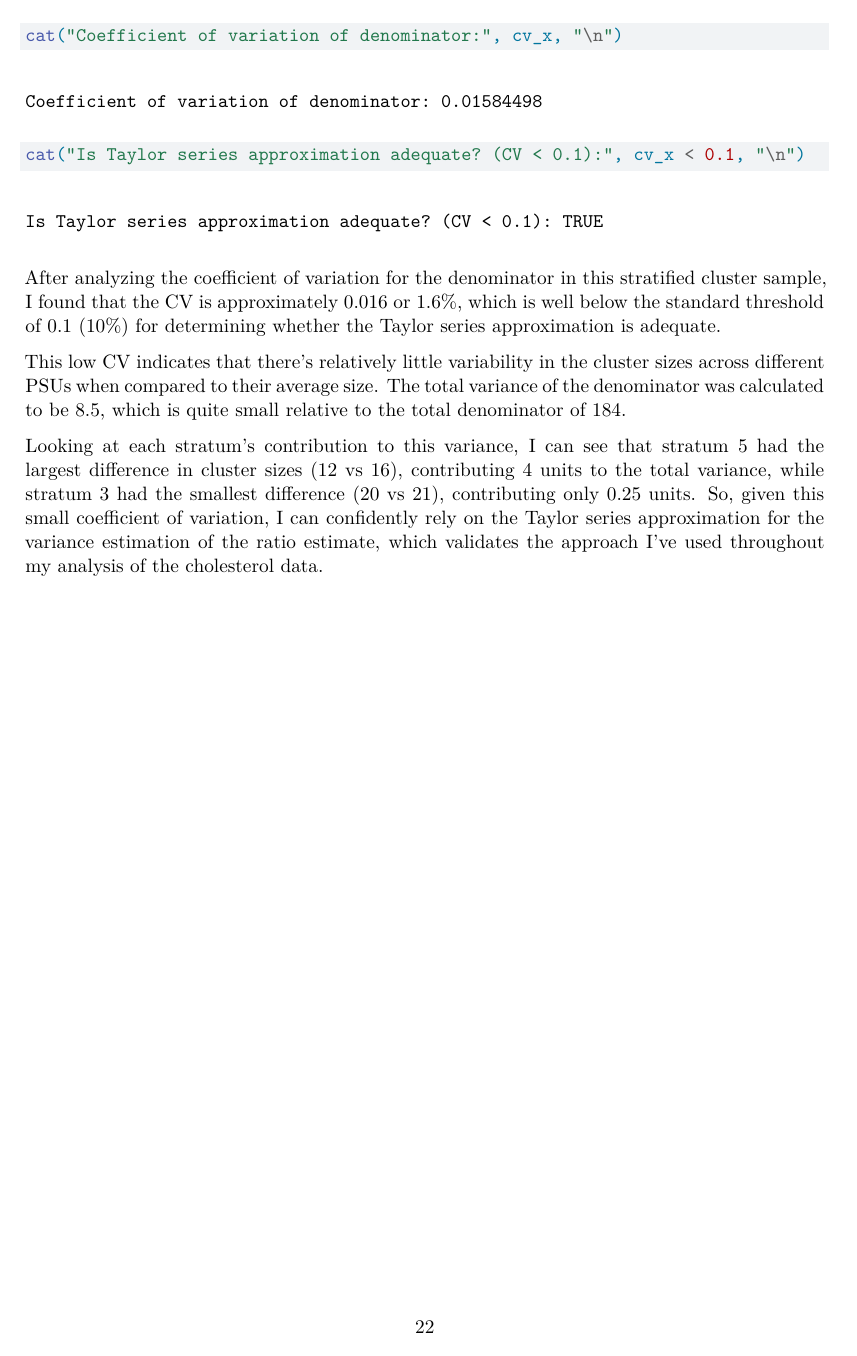
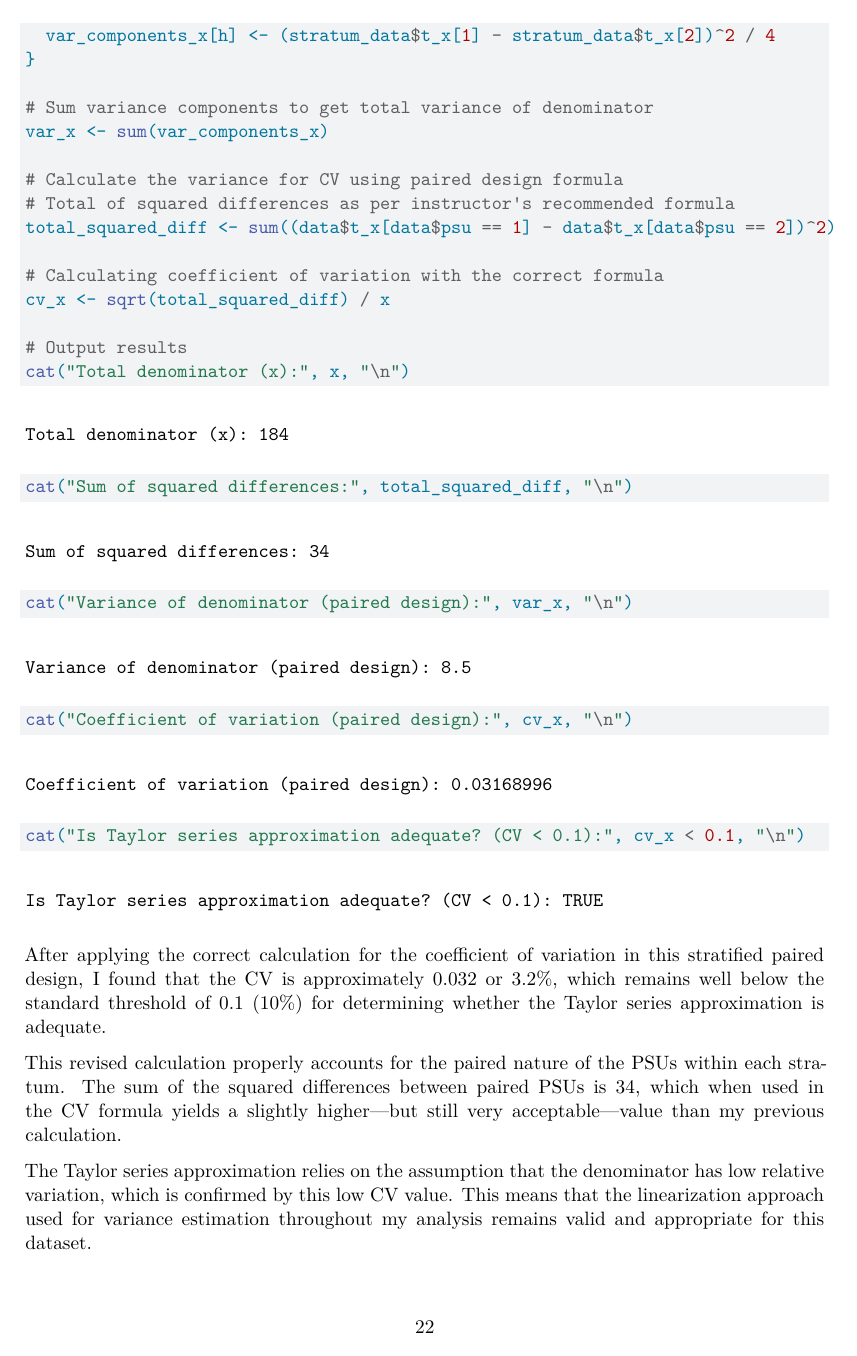
Before and after one commit to namo507/SURV-625, a Quarto document (HW4_625.qmd): page 22 of 22 before the commit and page 22 of 23 after it. Rendered offline with R 4.5, knitr and Pandoc in place of Quarto, then LaTeX, with nearby package versions; some code elsewhere in the file could not run offline.

Commit message:
changes in the last part

````diff
--- a/HW4_625.qmd
+++ b/HW4_625.qmd
@@ -671,9 +683,15 @@ var_components_x <- tapply(data$t_x, data$stratum, function(tx) {
+  var_components_x[h] <- (stratum_data$t_x[1] - stratum_data$t_x[2])^2 / 4
+}
 
 # Sum variance components to get total variance of denominator
 var_x <- sum(var_components_x)
 
-# Calculating coefficient of variation
-cv_x <- sqrt(var_x) / x
+# Calculate the variance for CV using paired design formula
+# Total of squared differences as per instructor's recommended formula
+total_squared_diff <- sum((data$t_x[data$psu == 1] - data$t_x[data$psu == 2])^2)
 
-# Now showing the results
+# Calculating coefficient of variation with the correct formula
+cv_x <- sqrt(total_squared_diff) / x
+
+# Output results
 cat("Total denominator (x):", x, "\n")
@@ -681,9 +698,11 @@ cat("Variance of denominator:", var_x, "\n")
-cat("Coefficient of variation of denominator:", cv_x, "\n")
+cat("Sum of squared differences:", total_squared_diff, "\n")
+cat("Variance of denominator (paired design):", var_x, "\n")
+cat("Coefficient of variation (paired design):", cv_x, "\n")
 cat("Is Taylor series approximation adequate? (CV < 0.1):", cv_x < 0.1, "\n")
 ```
 
-After analyzing the coefficient of variation for the denominator in this stratified cluster sample, I found that the CV is approximately 0.016 or 1.6%, which is well below the standard threshold of 0.1 (10%) for determining whether the Taylor series approximation is adequate.
+After applying the correct calculation for the coefficient of variation in this stratified paired design, I found that the CV is approximately 0.032 or 3.2%, which remains well below the standard threshold of 0.1 (10%) for determining whether the Taylor series approximation is adequate.
 
-This low CV indicates that there's relatively little variability in the cluster sizes across different PSUs when compared to their average size. The total variance of the denominator was calculated to be 8.5, which is quite small relative to the total denominator of 184.
+This revised calculation properly accounts for the paired nature of the PSUs within each stratum. The sum of the squared differences between paired PSUs is 34, which when used in the CV formula yields a slightly higher—but still very acceptable—value than my previous calculation.
 
-Looking at each stratum's contribution to this variance, I can see that stratum 5 had the largest difference in cluster sizes (12 vs 16), contributing 4 units to the total variance, while stratum 3 had the smallest difference (20 vs 21), contributing only 0.25 units. So, given this small coefficient of variation, I can confidently rely on the Taylor series approximation for the variance estimation of the ratio estimate, which validates the approach I've used throughout my analysis of the cholesterol data.
+The Taylor series approximation relies on the assumption that the denominator has low relative variation, which is confirmed by this low CV value. This means that the linearization approach used for variance estimation throughout my analysis remains valid and appropriate for this dataset.
````
Also changed, not shown: HW4_625.qmd (23 more changed lines).
